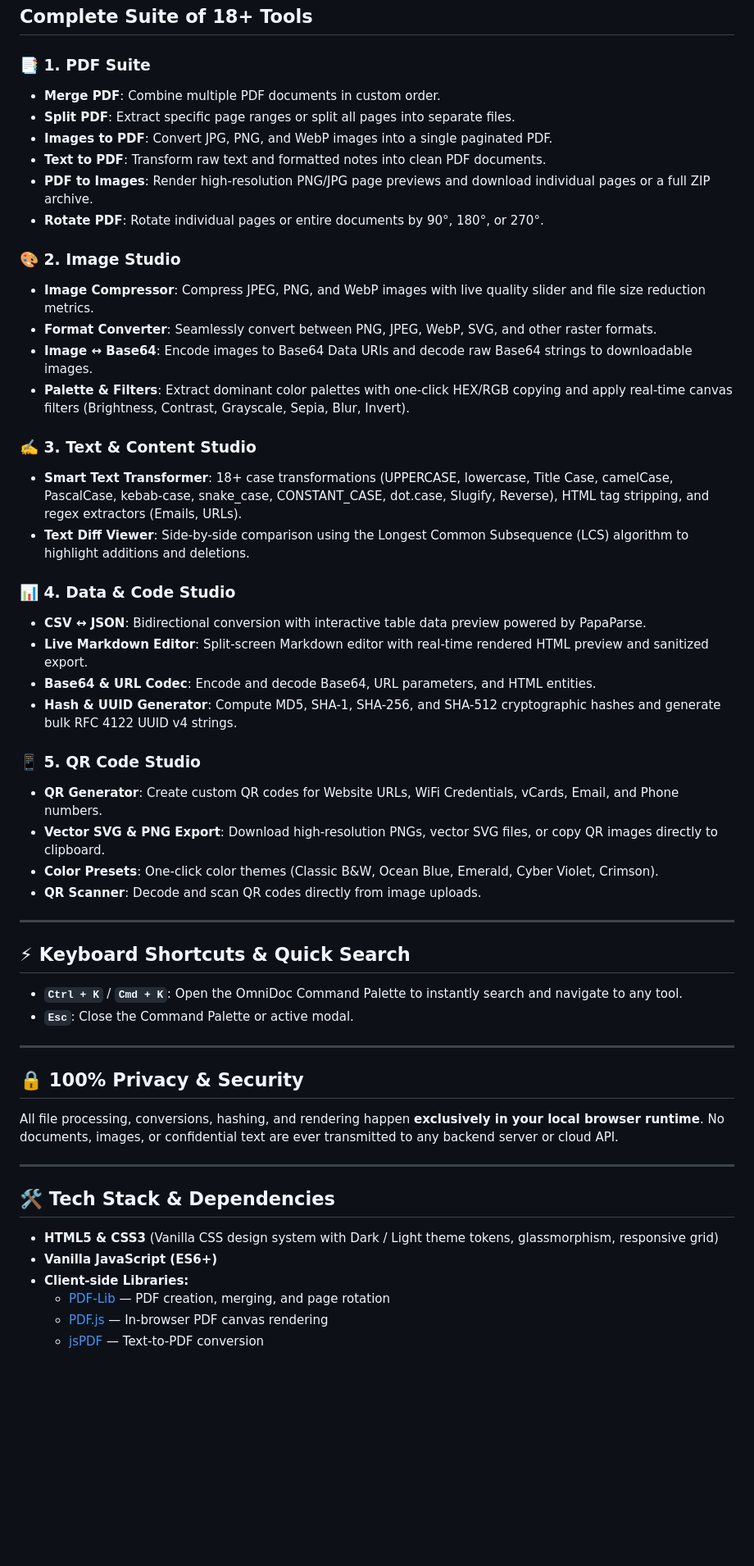
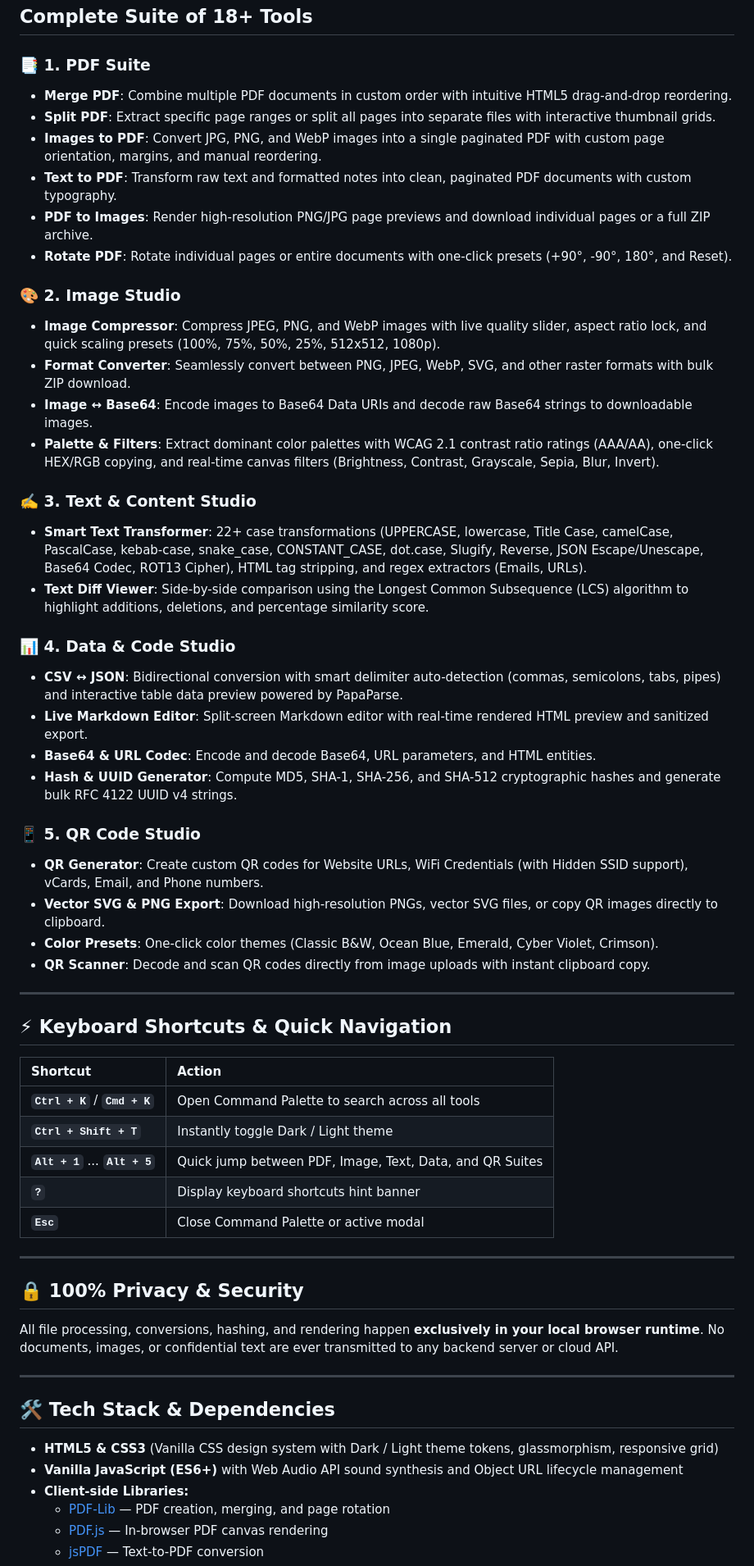
Before and after one commit to Arpithaapoojary/Convertor, a Markdown page: README.md, the part around the change. Shown at 82% size. GitHub-like rendering; blank space fills up the shorter version.

Commit message:
docs(guide): update user manual, API documentation, and feature changelog

```diff
--- a/README.md
+++ b/README.md
@@ -13,41 +13,46 @@ OmniDoc Studio is a privacy-first web application featuring 18+ high-performance
 ##  Complete Suite of 18+ Tools
 
 ### 📑 1. PDF Suite
-- **Merge PDF**: Combine multiple PDF documents in custom order.
-- **Split PDF**: Extract specific page ranges or split all pages into separate files.
-- **Images to PDF**: Convert JPG, PNG, and WebP images into a single paginated PDF.
-- **Text to PDF**: Transform raw text and formatted notes into clean PDF documents.
+- **Merge PDF**: Combine multiple PDF documents in custom order with intuitive HTML5 drag-and-drop reordering.
+- **Split PDF**: Extract specific page ranges or split all pages into separate files with interactive thumbnail grids.
+- **Images to PDF**: Convert JPG, PNG, and WebP images into a single paginated PDF with custom page orientation, margins, and manual reordering.
+- **Text to PDF**: Transform raw text and formatted notes into clean, paginated PDF documents with custom typography.
 - **PDF to Images**: Render high-resolution PNG/JPG page previews and download individual pages or a full ZIP archive.
-- **Rotate PDF**: Rotate individual pages or entire documents by 90°, 180°, or 270°.
+- **Rotate PDF**: Rotate individual pages or entire documents with one-click presets (+90°, -90°, 180°, and Reset).
 
 ### 🎨 2. Image Studio
-- **Image Compressor**: Compress JPEG, PNG, and WebP images with live quality slider and file size reduction metrics.
-- **Format Converter**: Seamlessly convert between PNG, JPEG, WebP, SVG, and other raster formats.
+- **Image Compressor**: Compress JPEG, PNG, and WebP images with live quality slider, aspect ratio lock, and quick scaling presets (100%, 75%, 50%, 25%, 512x512, 1080p).
+- **Format Converter**: Seamlessly convert between PNG, JPEG, WebP, SVG, and other raster formats with bulk ZIP download.
 - **Image ↔ Base64**: Encode images to Base64 Data URIs and decode raw Base64 strings to downloadable images.
-- **Palette & Filters**: Extract dominant color palettes with one-click HEX/RGB copying and apply real-time canvas filters (Brightness, Contrast, Grayscale, Sepia, Blur, Invert).
+- **Palette & Filters**: Extract dominant color palettes with WCAG 2.1 contrast ratio ratings (AAA/AA), one-click HEX/RGB copying, and real-time canvas filters (Brightness, Contrast, Grayscale, Sepia, Blur, Invert).
 
 ### ✍️ 3. Text & Content Studio
-- **Smart Text Transformer**: 18+ case transformations (UPPERCASE, lowercase, Title Case, camelCase, PascalCase, kebab-case, snake_case, CONSTANT_CASE, dot.case, Slugify, Reverse), HTML tag stripping, and regex extractors (Emails, URLs).
-- **Text Diff Viewer**: Side-by-side comparison using the Longest Common Subsequence (LCS) algorithm to highlight additions and deletions.
+- **Smart Text Transformer**: 22+ case transformations (UPPERCASE, lowercase, Title Case, camelCase, PascalCase, kebab-case, snake_case, CONSTANT_CASE, dot.case, Slugify, Reverse, JSON Escape/Unescape, Base64 Codec, ROT13 Cipher), HTML tag stripping, and regex extractors (Emails, URLs).
+- **Text Diff Viewer**: Side-by-side comparison using the Longest Common Subsequence (LCS) algorithm to highlight additions, deletions, and percentage similarity score.
 
 ### 📊 4. Data & Code Studio
-- **CSV ↔ JSON**: Bidirectional conversion with interactive table data preview powered by PapaParse.
+- **CSV ↔ JSON**: Bidirectional conversion with smart delimiter auto-detection (commas, semicolons, tabs, pipes) and interactive table data preview powered by PapaParse.
 - **Live Markdown Editor**: Split-screen Markdown editor with real-time rendered HTML preview and sanitized export.
 - **Base64 & URL Codec**: Encode and decode Base64, URL parameters, and HTML entities.
 - **Hash & UUID Generator**: Compute MD5, SHA-1, SHA-256, and SHA-512 cryptographic hashes and generate bulk RFC 4122 UUID v4 strings.
 
 ### 📱 5. QR Code Studio
-- **QR Generator**: Create custom QR codes for Website URLs, WiFi Credentials, vCards, Email, and Phone numbers.
+- **QR Generator**: Create custom QR codes for Website URLs, WiFi Credentials (with Hidden SSID support), vCards, Email, and Phone numbers.
 - **Vector SVG & PNG Export**: Download high-resolution PNGs, vector SVG files, or copy QR images directly to clipboard.
 - **Color Presets**: One-click color themes (Classic B&W, Ocean Blue, Emerald, Cyber Violet, Crimson).
-- **QR Scanner**: Decode and scan QR codes directly from image uploads.
+- **QR Scanner**: Decode and scan QR codes directly from image uploads with instant clipboard copy.
 
 ---
 
-## ⚡ Keyboard Shortcuts & Quick Search
+## ⚡ Keyboard Shortcuts & Quick Navigation
 
-- **`Ctrl + K`** / **`Cmd + K`**: Open the OmniDoc Command Palette to instantly search and navigate to any tool.
-- **`Esc`**: Close the Command Palette or active modal.
+| Shortcut | Action |
+| :--- | :--- |
+| **`Ctrl + K`** / **`Cmd + K`** | Open Command Palette to search across all tools |
+| **`Ctrl + Shift + T`** | Instantly toggle Dark / Light theme |
+| **`Alt + 1`** ... **`Alt + 5`** | Quick jump between PDF, Image, Text, Data, and QR Suites |
+| **`?`** | Display keyboard shortcuts hint banner |
+| **`Esc`** | Close Command Palette or active modal |
 
 ---
 
@@ -60,7 +65,7 @@ All file processing, conversions, hashing, and rendering happen **exclusively in
 ## 🛠️ Tech Stack & Dependencies
 
 - **HTML5 & CSS3** (Vanilla CSS design system with Dark / Light theme tokens, glassmorphism, responsive grid)
-- **Vanilla JavaScript (ES6+)**
+- **Vanilla JavaScript (ES6+)** with Web Audio API sound synthesis and Object URL lifecycle management
 - **Client-side Libraries:**
   - [PDF-Lib](https://pdf-lib.js.org/) — PDF creation, merging, and page rotation
   - [PDF.js](https://mozilla.github.io/pdf.js/) — In-browser PDF canvas rendering
```
